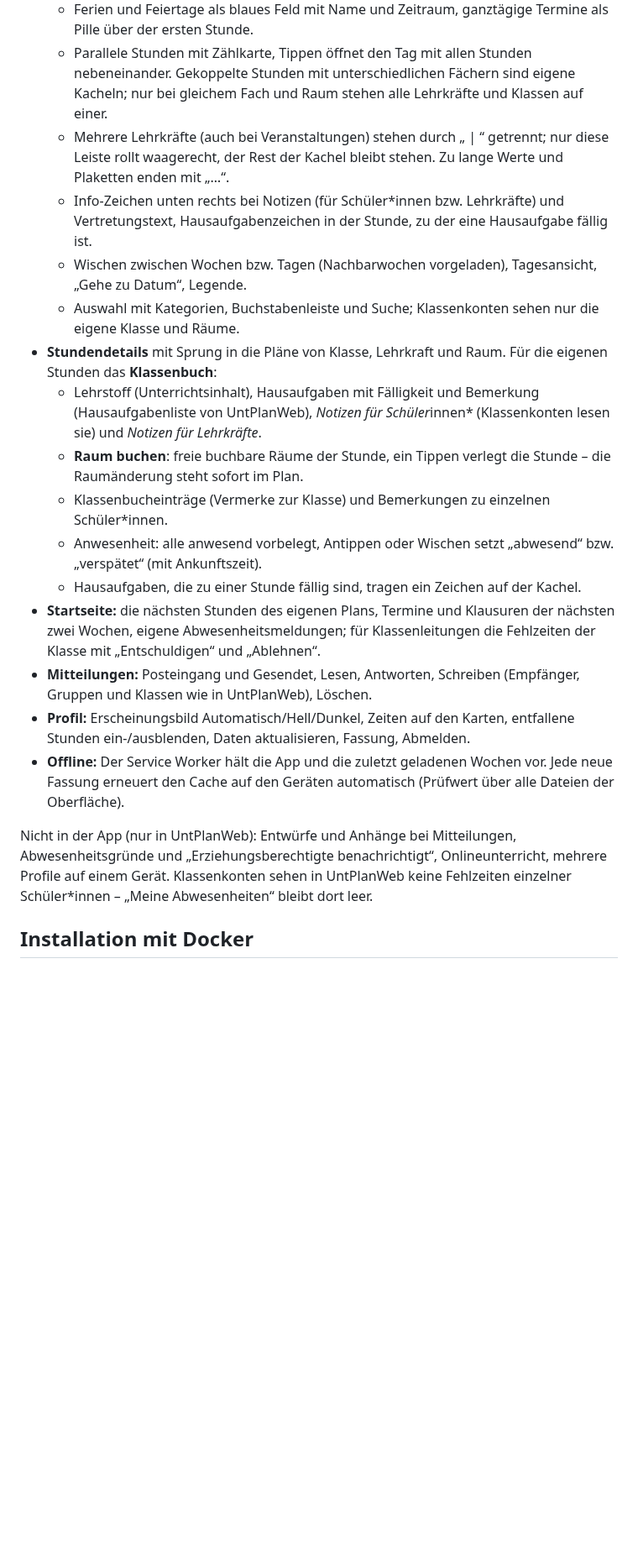
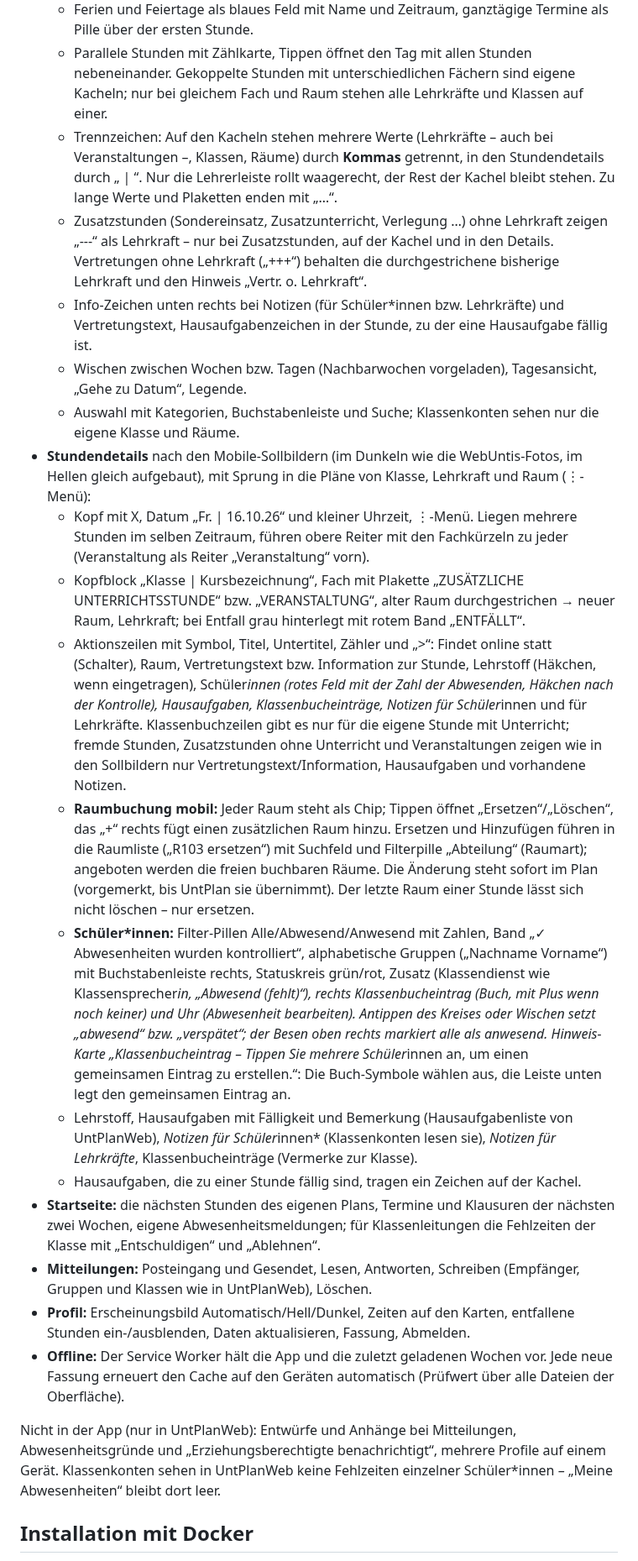
Before and after one commit to florians25/UntPlan, a Markdown page: mobile/README.md, the part around one of its changes. Shown at 84% size. Rendered like a GitHub page; blank space fills up the shorter version.

```diff
--- a/mobile/README.md
+++ b/mobile/README.md
@@ -24,18 +28,39 @@ holt alles von einer laufenden UntPlanWeb-Instanz, angemeldet wird mit dem Konto
   - Ferien und Feiertage als blaues Feld mit Name und Zeitraum, ganztägige Termine als Pille über der ersten Stunde.
   - Parallele Stunden mit Zählkarte, Tippen öffnet den Tag mit allen Stunden nebeneinander. Gekoppelte Stunden mit
     unterschiedlichen Fächern sind eigene Kacheln; nur bei gleichem Fach und Raum stehen alle Lehrkräfte und Klassen auf einer.
-  - Mehrere Lehrkräfte (auch bei Veranstaltungen) stehen durch „ | “ getrennt; nur diese Leiste rollt waagerecht, der Rest der
-    Kachel bleibt stehen. Zu lange Werte und Plaketten enden mit „…“.
+  - Trennzeichen: Auf den Kacheln stehen mehrere Werte (Lehrkräfte – auch bei Veranstaltungen –, Klassen, Räume) durch
+    **Kommas** getrennt, in den Stundendetails durch „ | “. Nur die Lehrerleiste rollt waagerecht, der Rest der Kachel
+    bleibt stehen. Zu lange Werte und Plaketten enden mit „…“.
+  - Zusatzstunden (Sondereinsatz, Zusatzunterricht, Verlegung …) ohne Lehrkraft zeigen „---“ als Lehrkraft – nur bei
+    Zusatzstunden, auf der Kachel und in den Details. Vertretungen ohne Lehrkraft („+++“) behalten die durchgestrichene
+    bisherige Lehrkraft und den Hinweis „Vertr. o. Lehrkraft“.
   - Info-Zeichen unten rechts bei Notizen (für Schüler*innen bzw. Lehrkräfte) und Vertretungstext, Hausaufgabenzeichen in der
     Stunde, zu der eine Hausaufgabe fällig ist.
   - Wischen zwischen Wochen bzw. Tagen (Nachbarwochen vorgeladen), Tagesansicht, „Gehe zu Datum“, Legende.
   - Auswahl mit Kategorien, Buchstabenleiste und Suche; Klassenkonten sehen nur die eigene Klasse und Räume.
-- **Stundendetails** mit Sprung in die Pläne von Klasse, Lehrkraft und Raum. Für die eigenen Stunden das **Klassenbuch**:
-  - Lehrstoff (Unterrichtsinhalt), Hausaufgaben mit Fälligkeit und Bemerkung (Hausaufgabenliste von UntPlanWeb),
-    *Notizen für Schüler*innen* (Klassenkonten lesen sie) und *Notizen für Lehrkräfte*.
-  - **Raum buchen**: freie buchbare Räume der Stunde, ein Tippen verlegt die Stunde – die Raumänderung steht sofort im Plan.
-  - Klassenbucheinträge (Vermerke zur Klasse) und Bemerkungen zu einzelnen Schüler*innen.
-  - Anwesenheit: alle anwesend vorbelegt, Antippen oder Wischen setzt „abwesend“ bzw. „verspätet“ (mit Ankunftszeit).
+- **Stundendetails** nach den Mobile-Sollbildern (im Dunkeln wie die WebUntis-Fotos, im Hellen gleich aufgebaut), mit
+  Sprung in die Pläne von Klasse, Lehrkraft und Raum (⋮-Menü):
+  - Kopf mit X, Datum „Fr. | 16.10.26“ und kleiner Uhrzeit, ⋮-Menü. Liegen mehrere Stunden im selben Zeitraum, führen
+    obere Reiter mit den Fachkürzeln zu jeder (Veranstaltung als Reiter „Veranstaltung“ vorn).
+  - Kopfblock „Klasse | Kursbezeichnung“, Fach mit Plakette „ZUSÄTZLICHE UNTERRICHTSSTUNDE“ bzw. „VERANSTALTUNG“, alter Raum
+    durchgestrichen → neuer Raum, Lehrkraft; bei Entfall grau hinterlegt mit rotem Band „ENTFÄLLT“.
+  - Aktionszeilen mit Symbol, Titel, Untertitel, Zähler und „>“: Findet online statt (Schalter), Raum, Vertretungstext bzw.
+    Information zur Stunde, Lehrstoff (Häkchen, wenn eingetragen), Schüler*innen (rotes Feld mit der Zahl der Abwesenden,
+    Häkchen nach der Kontrolle), Hausaufgaben, Klassenbucheinträge, Notizen für Schüler*innen und für Lehrkräfte.
+    Klassenbuchzeilen gibt es nur für die eigene Stunde mit Unterricht; fremde Stunden, Zusatzstunden ohne Unterricht und
+    Veranstaltungen zeigen wie in den Sollbildern nur Vertretungstext/Information, Hausaufgaben und vorhandene Notizen.
+  - **Raumbuchung mobil:** Jeder Raum steht als Chip; Tippen öffnet „Ersetzen“/„Löschen“, das „+“ rechts fügt einen
+    zusätzlichen Raum hinzu. Ersetzen und Hinzufügen führen in die Raumliste („R103 ersetzen“) mit Suchfeld und Filterpille
+    „Abteilung“ (Raumart); angeboten werden die freien buchbaren Räume. Die Änderung steht sofort im Plan (vorgemerkt, bis
+    UntPlan sie übernimmt). Der letzte Raum einer Stunde lässt sich nicht löschen – nur ersetzen.
+  - **Schüler*innen:** Filter-Pillen Alle/Abwesend/Anwesend mit Zahlen, Band „✓ Abwesenheiten wurden kontrolliert“,
+    alphabetische Gruppen („Nachname Vorname“) mit Buchstabenleiste rechts, Statuskreis grün/rot, Zusatz (Klassendienst wie
+    Klassensprecher*in, „Abwesend (fehlt)“), rechts Klassenbucheintrag (Buch, mit Plus wenn noch keiner) und Uhr
+    (Abwesenheit bearbeiten). Antippen des Kreises oder Wischen setzt „abwesend“ bzw. „verspätet“; der Besen oben rechts
+    markiert alle als anwesend. Hinweis-Karte „Klassenbucheintrag – Tippen Sie mehrere Schüler*innen an, um einen
+    gemeinsamen Eintrag zu erstellen.“: Die Buch-Symbole wählen aus, die Leiste unten legt den gemeinsamen Eintrag an.
+  - Lehrstoff, Hausaufgaben mit Fälligkeit und Bemerkung (Hausaufgabenliste von UntPlanWeb), *Notizen für Schüler*innen*
+    (Klassenkonten lesen sie), *Notizen für Lehrkräfte*, Klassenbucheinträge (Vermerke zur Klasse).
   - Hausaufgaben, die zu einer Stunde fällig sind, tragen ein Zeichen auf der Kachel.
 - **Startseite:** die nächsten Stunden des eigenen Plans, Termine und Klausuren der nächsten zwei Wochen, eigene
   Abwesenheitsmeldungen; für Klassenleitungen die Fehlzeiten der Klasse mit „Entschuldigen“ und „Ablehnen“.
@@ -47,7 +72,7 @@ holt alles von einer laufenden UntPlanWeb-Instanz, angemeldet wird mit dem Konto
   Cache auf den Geräten automatisch (Prüfwert über alle Dateien der Oberfläche).
 
 Nicht in der App (nur in UntPlanWeb): Entwürfe und Anhänge bei Mitteilungen, Abwesenheitsgründe und
-„Erziehungsberechtigte benachrichtigt“, Onlineunterricht, mehrere Profile auf einem Gerät. Klassenkonten sehen in UntPlanWeb keine Fehlzeiten einzelner Schüler*innen – „Meine Abwesenheiten“ bleibt
+„Erziehungsberechtigte benachrichtigt“, mehrere Profile auf einem Gerät. Klassenkonten sehen in UntPlanWeb keine Fehlzeiten einzelner Schüler*innen – „Meine Abwesenheiten“ bleibt
 dort leer.
 
 ## Installation mit Docker
```
Also changed, not shown: other parts of mobile/README.md (+13 -2 lines), mobile/docs/bilder/anwesenheit.png, mobile/docs/bilder/raumchip.png (added), mobile/docs/bilder/raumliste.png (added), mobile/docs/bilder/stundendetails.png, mobile/docs/bilder/zusatzstunde.png (added), 11 other files.
